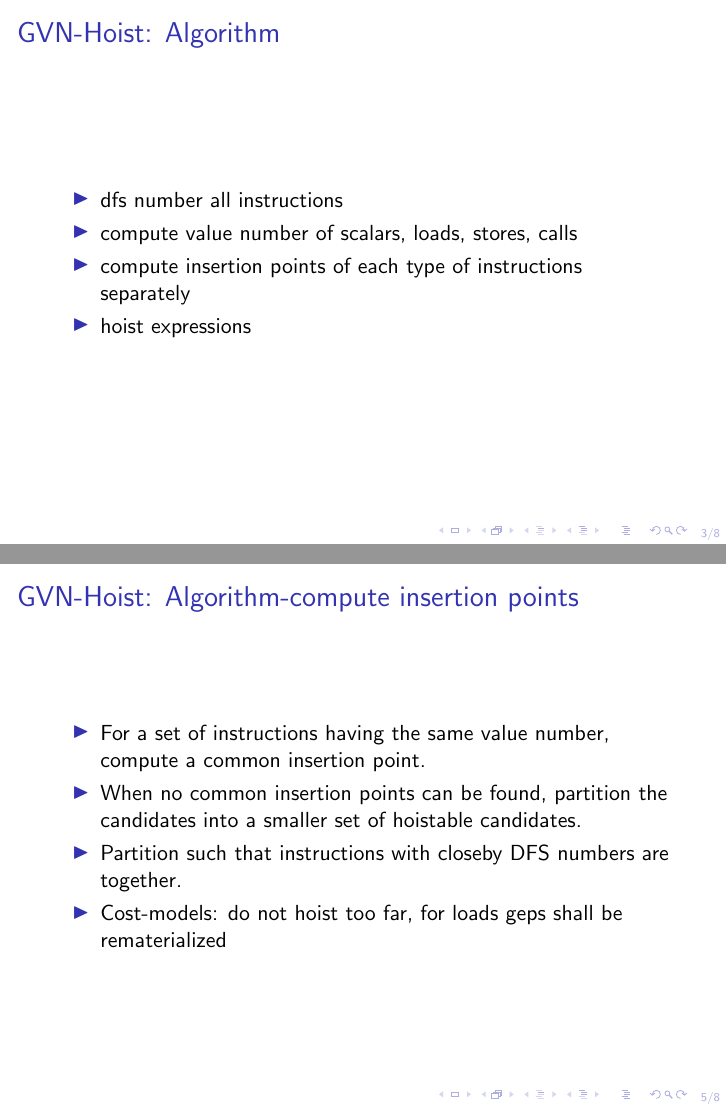
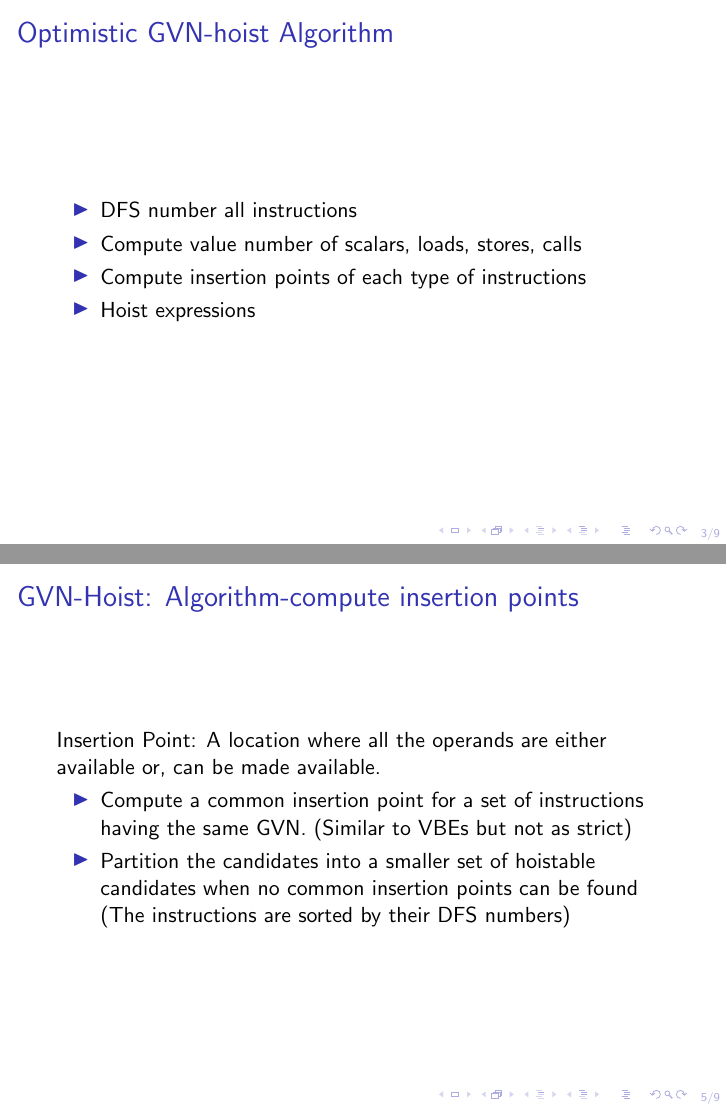
Before and after one commit to reSHARMA/gvn-hoist, LaTeX slides (slides/gvn-hoist.tex): pages 3 and 5 of 8 before the commit and pages 3 and 5 of 9 after it, joined at a grey line. Compiled offline with LaTeX, dvips and Ghostscript.

```diff
--- a/slides/gvn-hoist.tex
+++ b/slides/gvn-hoist.tex
@@ -49,30 +49,32 @@
   \end{itemize}
 }
 
-\frame{\frametitle{\GVN{}-Hoist: Algorithm}
+\frame{\frametitle{Optimistic \GVN{}-hoist Algorithm}
   \begin{itemize}
-  \item dfs number all instructions
-  \item compute value number of scalars, loads, stores, calls
-  \item compute insertion points of each type of instructions separately
-  \item hoist expressions
+  \item DFS number all instructions
+  \item Compute value number of scalars, loads, stores, calls
+  \item Compute insertion points of each type of instructions
+  \item Hoist expressions
   \end{itemize}
 }
 
 \frame{\frametitle{\GVN{}-Hoist: Algorithm-collecting value numbers}
   \begin{itemize}
-  \item For loads value number the pointer operand
-  \item For stores value number the pointer operand and the value being stored
-  \item For calls, scalars use the GVN infrastructure
+  \item Loads: value number the pointer operand
+  \item Stores: value number the pointer operand and the value being stored
+  \item Calls, Scalars: use the existing GVN infrastructure
   \end{itemize}
 }
 
 \frame{\frametitle{\GVN{}-Hoist: Algorithm-compute insertion points}
+ Insertion Point: A location where all the operands are either available
+    or, can be made available.
+
   \begin{itemize}
-  \item For a set of instructions having the same value number, compute a common insertion point.
-  \item When no common insertion points can be found, partition the candidates into a smaller set of
-    hoistable candidates.
-  \item Partition such that instructions with closeby DFS numbers are together.
-  \item Cost-models: do not hoist too far, for loads geps shall be rematerialized
+  \item Compute a common insertion point for a set of instructions having the same GVN.
+    (Similar to VBEs but not as strict)
+  \item Partition the candidates into a smaller set of hoistable candidates when
+    no common insertion points can be found (The instructions are sorted by their DFS numbers)
   \end{itemize}
 }
 
```
Also changed, not shown: slides/gvn-hoist.tex (8 more changed lines).
